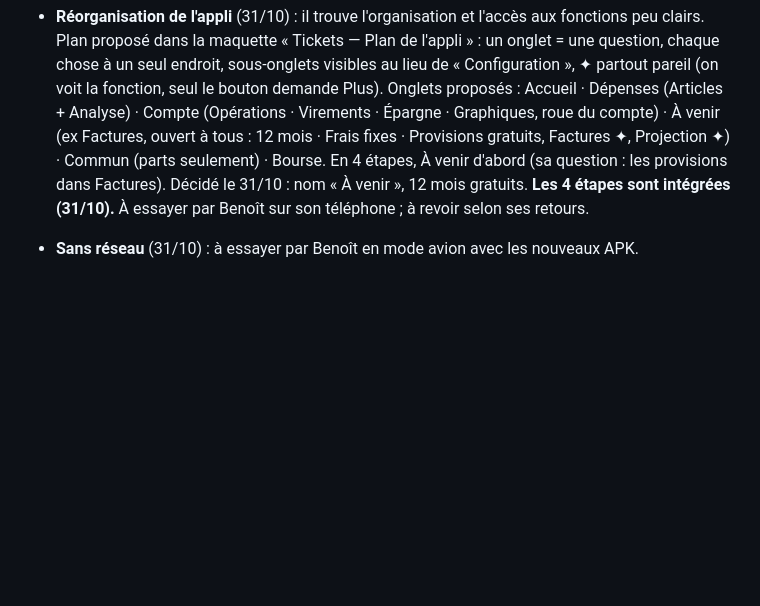
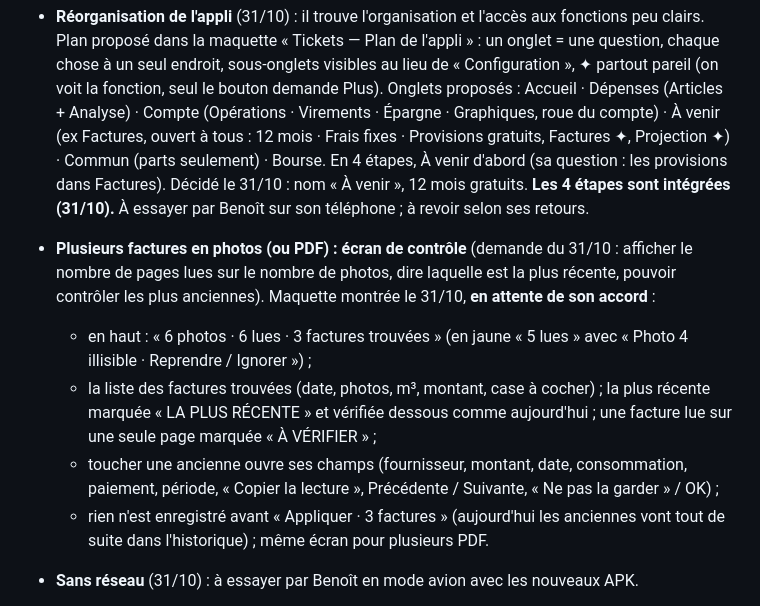
Before and after one commit to bpierrardmail-cyber/Tickets-, a Markdown page: JOURNAL.md, the part around the change. Drawn GitHub-style; blank space fills up the shorter version.

Commit message:
Journal : maquette du contrôle de plusieurs factures en photos
Co-Authored-By: Claude Opus 5.5 <noreply@anthropic.com>
Claude-Session: https://claude.ai/code/session_01DTMDjRogiQZaDvLfCjkryi

```diff
--- a/JOURNAL.md
+++ b/JOURNAL.md
@@ -74,6 +74,12 @@ Après chaque modification, dans le même commit :
 ## En cours / à reprendre
 
 - **Réorganisation de l'appli** (31/10) : il trouve l'organisation et l'accès aux fonctions peu clairs. Plan proposé dans la maquette « Tickets — Plan de l'appli » : un onglet = une question, chaque chose à un seul endroit, sous-onglets visibles au lieu de « Configuration », ✦ partout pareil (on voit la fonction, seul le bouton demande Plus). Onglets proposés : Accueil · Dépenses (Articles + Analyse) · Compte (Opérations · Virements · Épargne · Graphiques, roue du compte) · À venir (ex Factures, ouvert à tous : 12 mois · Frais fixes · Provisions gratuits, Factures ✦, Projection ✦) · Commun (parts seulement) · Bourse. En 4 étapes, À venir d'abord (sa question : les provisions dans Factures). Décidé le 31/10 : nom « À venir », 12 mois gratuits. **Les 4 étapes sont intégrées (31/10).** À essayer par Benoît sur son téléphone ; à revoir selon ses retours.
+
+- **Plusieurs factures en photos (ou PDF) : écran de contrôle** (demande du 31/10 : afficher le nombre de pages lues sur le nombre de photos, dire laquelle est la plus récente, pouvoir contrôler les plus anciennes). Maquette montrée le 31/10, **en attente de son accord** :
+  - en haut : « 6 photos · 6 lues · 3 factures trouvées » (en jaune « 5 lues » avec « Photo 4 illisible · Reprendre / Ignorer ») ;
+  - la liste des factures trouvées (date, photos, m³, montant, case à cocher) ; la plus récente marquée « LA PLUS RÉCENTE » et vérifiée dessous comme aujourd'hui ; une facture lue sur une seule page marquée « À VÉRIFIER » ;
+  - toucher une ancienne ouvre ses champs (fournisseur, montant, date, consommation, paiement, période, « Copier la lecture », Précédente / Suivante, « Ne pas la garder » / OK) ;
+  - rien n'est enregistré avant « Appliquer · 3 factures » (aujourd'hui les anciennes vont tout de suite dans l'historique) ; même écran pour plusieurs PDF.
 
 - **Sans réseau** (31/10) : à essayer par Benoît en mode avion avec les nouveaux APK.
   - Perso : installer le nouvel APK, l'ouvrir une fois avec du réseau (la copie s'enregistre), puis en mode avion.
```
